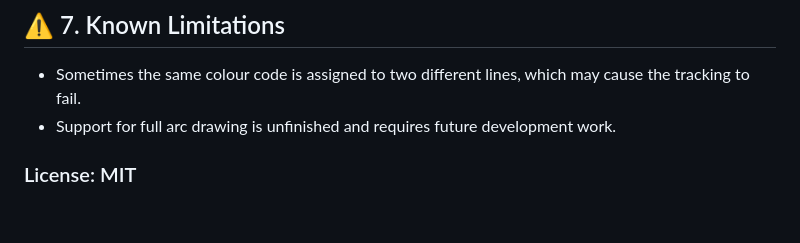
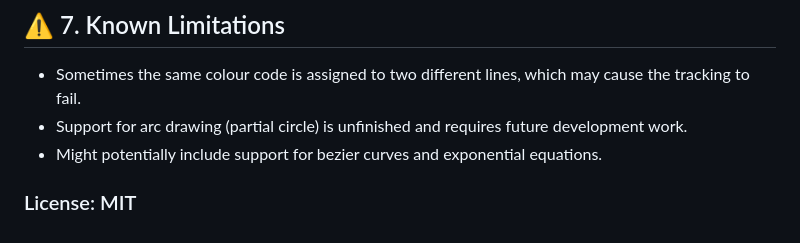
Before and after one commit to mimouza23/ParabolaArtMaker, a Markdown page: README.md, the part around the change. Drawn GitHub-style.

Commit message:
Clarify arc drawing limitation in README
Updated the limitation regarding arc drawing for clarity.

```diff
--- a/README.md
+++ b/README.md
@@ -71,6 +71,6 @@ The application manages two primary data types:
 ## ⚠️ 7. Known Limitations
 
 *   Sometimes the same colour code is assigned to two different lines, which may cause the tracking to fail.
-*   Support for full arc drawing is unfinished and requires future development work.
-
+*   Support for arc drawing (partial circle) is unfinished and requires future development work.
+*   Might potentially include support for bezier curves and exponential equations.
 ### License: MIT
```
